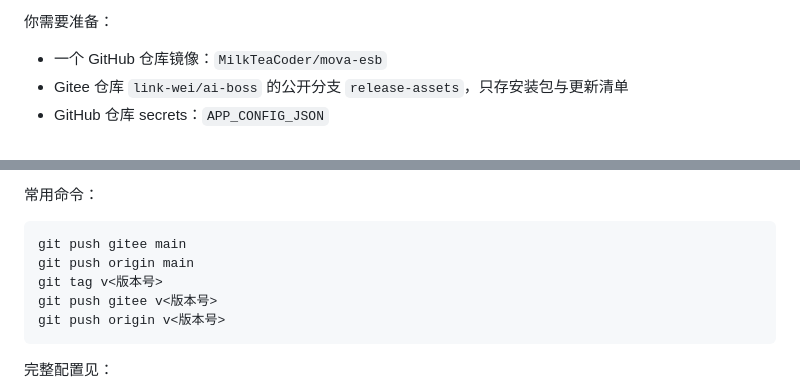
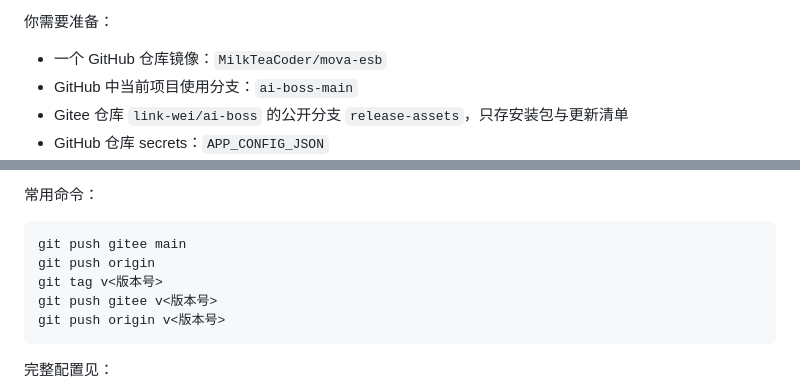
Before and after one commit to 472599872-dev/ai-boss, a Markdown page: README.md, 2 parts joined by grey strips. Rendered like a GitHub page.

````diff
--- a/README.md
+++ b/README.md
@@ -125,6 +125,7 @@ python scripts/generate_windows_update_manifest.py \
 你需要准备：
 
 - 一个 GitHub 仓库镜像：`MilkTeaCoder/mova-esb`
+- GitHub 中当前项目使用分支：`ai-boss-main`
 - Gitee 仓库 `link-wei/ai-boss` 的公开分支 `release-assets`，只存安装包与更新清单
 - GitHub 仓库 secrets：`APP_CONFIG_JSON`
 - macOS 签名与公证 secrets：`MACOS_CERTIFICATE_P12_BASE64`、`MACOS_CERTIFICATE_PASSWORD`、`MACOS_CODESIGN_IDENTITY`、`MACOS_NOTARY_APPLE_ID`、`MACOS_NOTARY_PASSWORD`、`MACOS_NOTARY_TEAM_ID`
@@ -142,7 +143,7 @@ python scripts/generate_windows_update_manifest.py \
 
 ```bash
 git push gitee main
-git push origin main
+git push origin
 git tag v<版本号>
 git push gitee v<版本号>
 git push origin v<版本号>
````
Also changed, not shown: docs/GITEE_RELEASE.md (+6 -5 lines).
